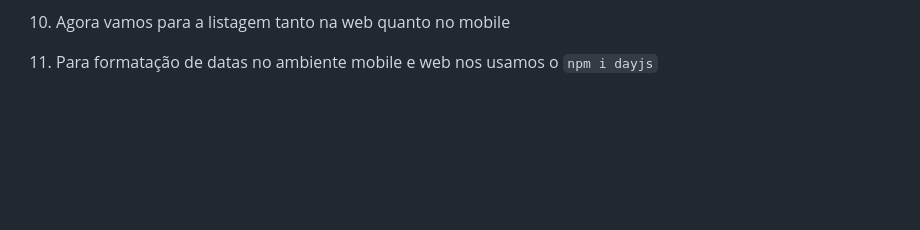
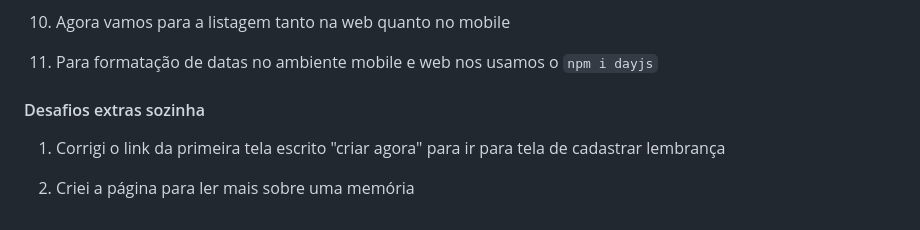
Before and after one commit to marinapsvreis/rocketseat-nlw-spacetime, a Markdown page: README.md, the part around the change. Rendered like a GitHub page; blank space fills up the shorter version.

Commit message:
:memo: Atualizando documentação

````diff
--- a/README.md
+++ b/README.md
@@ -488,3 +488,9 @@ obs: Devemos instalar os tipos desse pacote para poder funcionar com typescript
 10) Agora vamos para a listagem tanto na web quanto no mobile
 
 11) Para formatação de datas no ambiente mobile e web nos usamos o ```npm i dayjs```
+
+#### Desafios extras sozinha
+
+1) Corrigi o link da primeira tela escrito "criar agora" para ir para tela de cadastrar lembrança
+
+2) Criei a página para ler mais sobre uma memória
````
